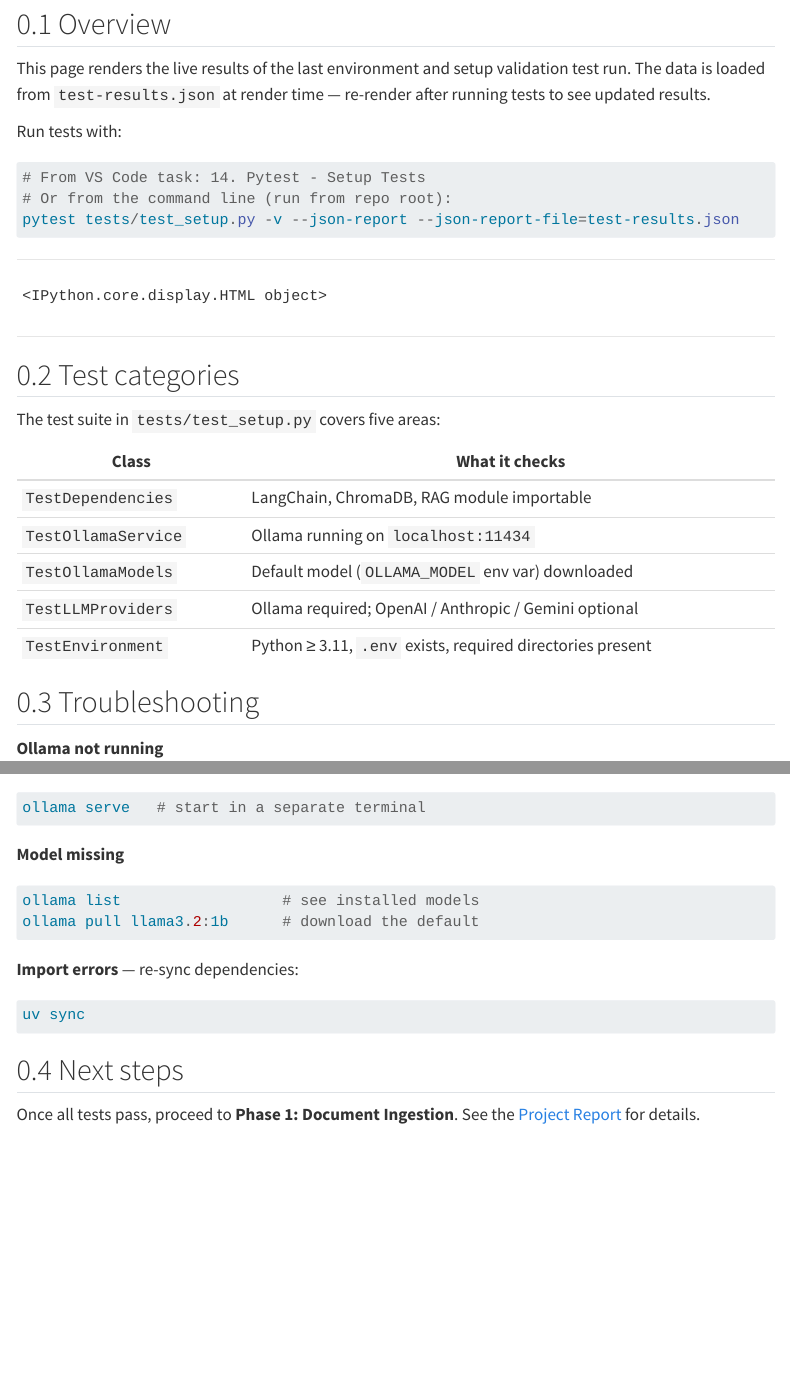
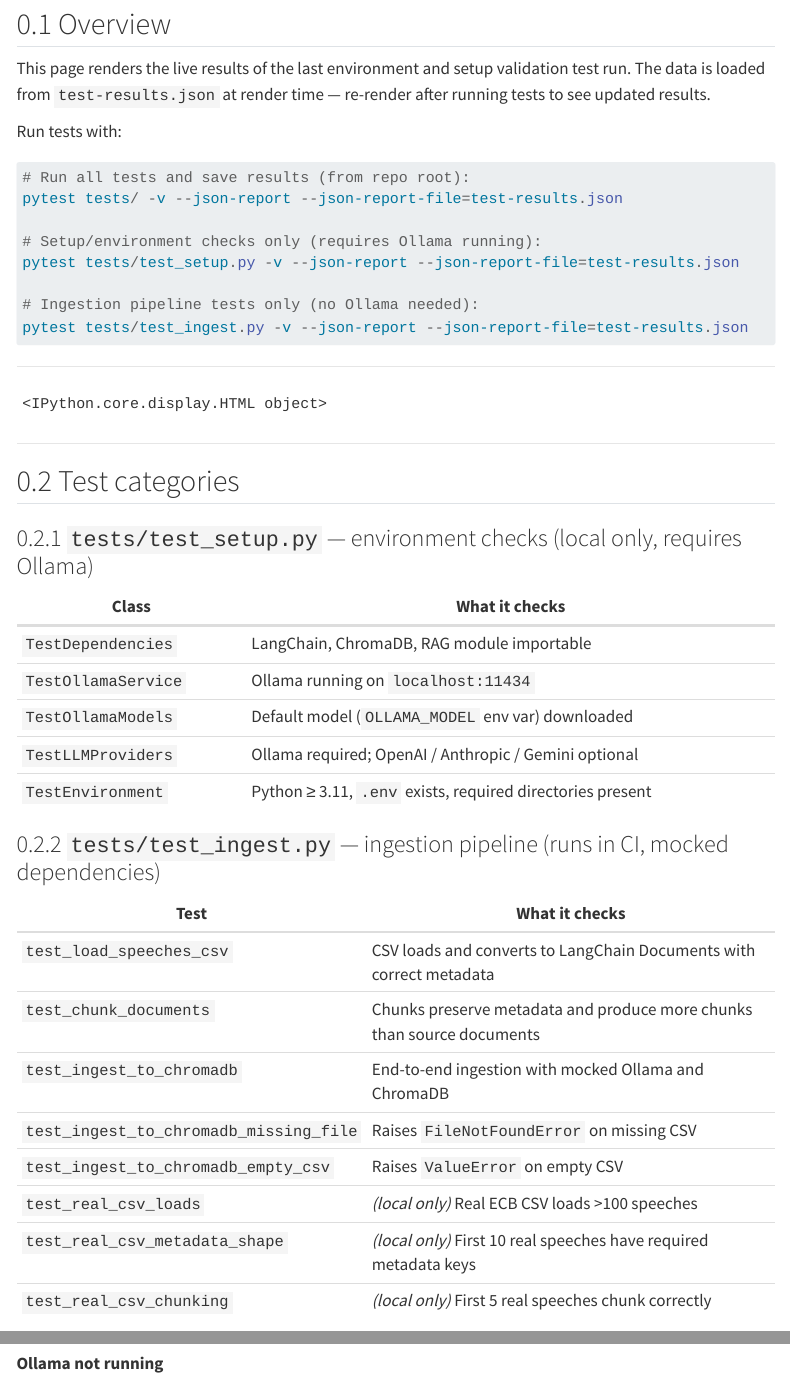
Before and after one commit to almac09/private-rag-assistant, a Quarto document (quarto/tests.qmd): the page in a window 1100 px wide, from 80 px down, and a second part further down, joined at a grey line. Rendered offline with R 4.5, knitr and Pandoc in place of Quarto, with nearby package versions; menus at the side of the page are left out.

Commit message:
test: add real-data smoke tests and update Quarto test page for full suite
- Add three @real_data integration tests to test_ingest.py — skipped in CI,
  run locally against inputs/Data/all_ECB_speeches_csv.csv
- Update quarto/tests.qmd to cover both test_setup.py and test_ingest.py,
  with separate run commands for each and a full test category table

Co-Authored-By: Claude Sonnet 4.6 <noreply@anthropic.com>

````diff
--- a/quarto/tests.qmd
+++ b/quarto/tests.qmd
@@ -15,9 +15,14 @@ to see updated results.
 Run tests with:
 
 ```powershell
-# From VS Code task: 14. Pytest - Setup Tests
-# Or from the command line (run from repo root):
+# Run all tests and save results (from repo root):
+pytest tests/ -v --json-report --json-report-file=test-results.json
+
+# Setup/environment checks only (requires Ollama running):
 pytest tests/test_setup.py -v --json-report --json-report-file=test-results.json
+
+# Ingestion pipeline tests only (no Ollama needed):
+pytest tests/test_ingest.py -v --json-report --json-report-file=test-results.json
 ```
 
 ---
@@ -120,7 +125,7 @@ else:
 
 ## Test categories
 
-The test suite in `tests/test_setup.py` covers five areas:
+### `tests/test_setup.py` — environment checks (local only, requires Ollama)
 
 | Class | What it checks |
 |-------|----------------|
@@ -129,6 +134,19 @@ The test suite in `tests/test_setup.py` covers five areas:
 | `TestOllamaModels` | Default model (`OLLAMA_MODEL` env var) downloaded |
 | `TestLLMProviders` | Ollama required; OpenAI / Anthropic / Gemini optional |
 | `TestEnvironment` | Python ≥ 3.11, `.env` exists, required directories present |
+
+### `tests/test_ingest.py` — ingestion pipeline (runs in CI, mocked dependencies)
+
+| Test | What it checks |
+|------|----------------|
+| `test_load_speeches_csv` | CSV loads and converts to LangChain Documents with correct metadata |
+| `test_chunk_documents` | Chunks preserve metadata and produce more chunks than source documents |
+| `test_ingest_to_chromadb` | End-to-end ingestion with mocked Ollama and ChromaDB |
+| `test_ingest_to_chromadb_missing_file` | Raises `FileNotFoundError` on missing CSV |
+| `test_ingest_to_chromadb_empty_csv` | Raises `ValueError` on empty CSV |
+| `test_real_csv_loads` | *(local only)* Real ECB CSV loads >100 speeches |
+| `test_real_csv_metadata_shape` | *(local only)* First 10 real speeches have required metadata keys |
+| `test_real_csv_chunking` | *(local only)* First 5 real speeches chunk correctly |
 
 ## Troubleshooting
 
````
Also changed, not shown: 1 other file.
